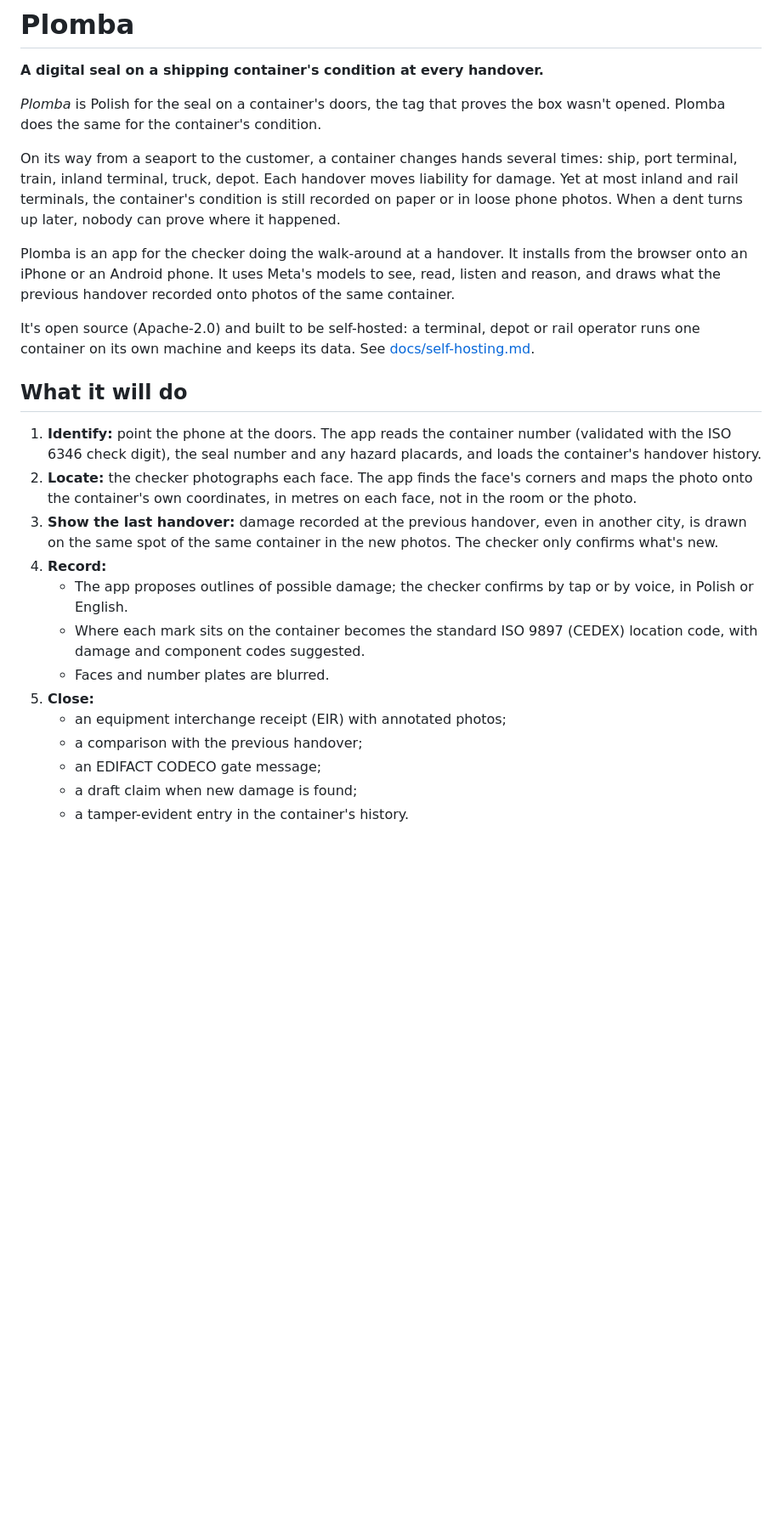
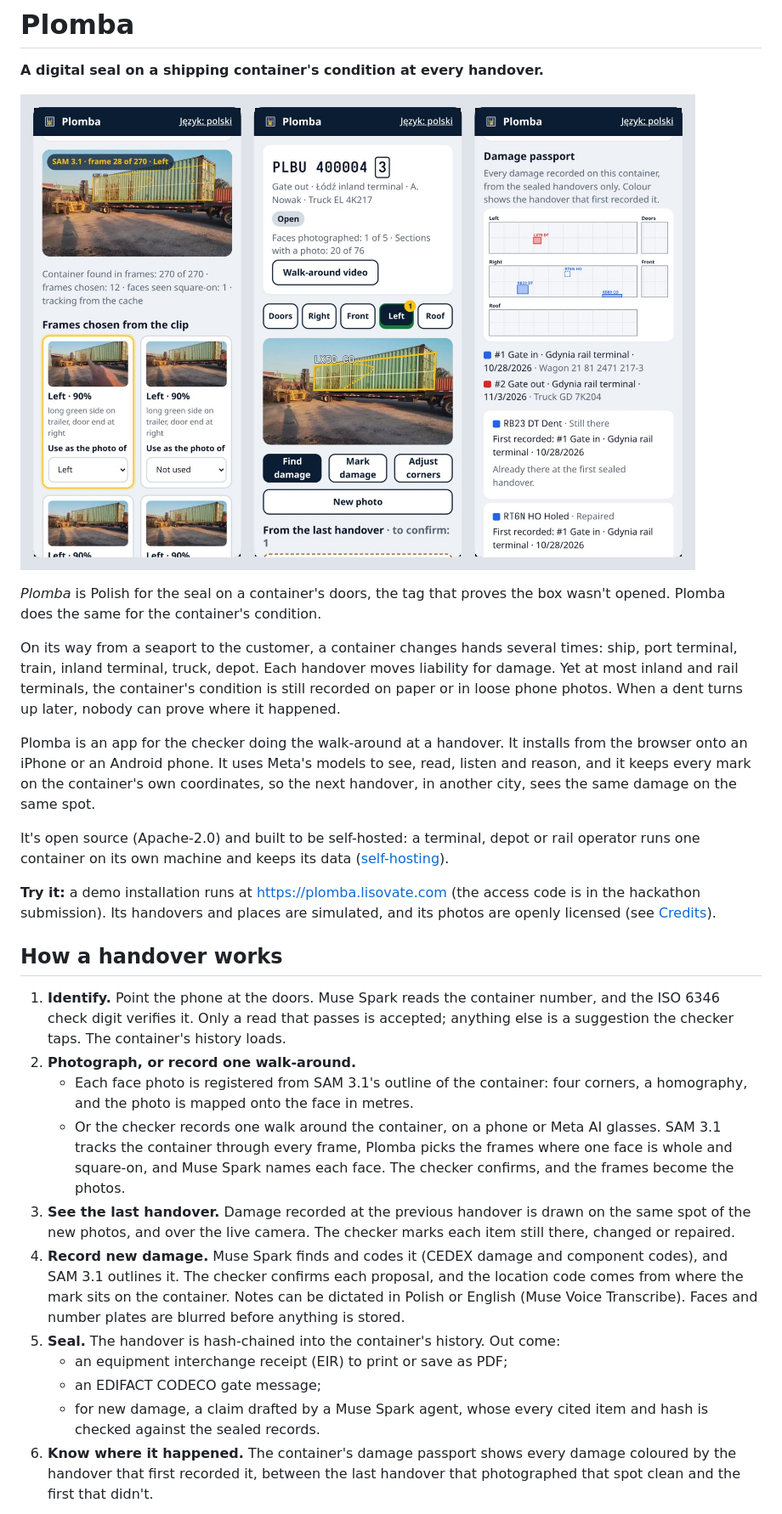
Before and after one commit to Lisovate/plomba, a Markdown page: README.md, the part around one of its changes. Shown at 85% size. Drawn GitHub-style; pictures changed too: docs/images/screens.jpg (added); blank space fills up the shorter version.

```diff
--- a/README.md
+++ b/README.md
@@ -1,28 +1,30 @@
 # Plomba
 
 **A digital seal on a shipping container's condition at every handover.**
+
+![Plomba on a phone: a walk-around video with the container's CEDEX sections tracked by SAM 3.1; the damage recorded at the last handover drawn on the same spot of a new photo; the container's damage passport](docs/images/screens.jpg)
 
 *Plomba* is Polish for the seal on a container's doors, the tag that proves the box wasn't opened. Plomba does the same for the container's condition.
 
 On its way from a seaport to the customer, a container changes hands several times: ship, port terminal, train, inland terminal, truck, depot. Each handover moves liability for damage. Yet at most inland and rail terminals, the container's condition is still recorded on paper or in loose phone photos. When a dent turns up later, nobody can prove where it happened.
 
-Plomba is an app for the checker doing the walk-around at a handover. It installs from the browser onto an iPhone or an Android phone. It uses Meta's models to see, read, listen and reason, and draws what the previous handover recorded onto photos of the same container.
+Plomba is an app for the checker doing the walk-around at a handover. It installs from the browser onto an iPhone or an Android phone. It uses Meta's models to see, read, listen and reason, and it keeps every mark on the container's own coordinates, so the next handover, in another city, sees the same damage on the same spot.
 
-It's open source (Apache-2.0) and built to be self-hosted: a terminal, depot or rail operator runs one container on its own machine and keeps its data. See [docs/self-hosting.md](docs/self-hosting.md).
+It's open source (Apache-2.0) and built to be self-hosted: a terminal, depot or rail operator runs one container on its own machine and keeps its data ([self-hosting](docs/self-hosting.md)).
 
-## What it will do
+**Try it:** a demo installation runs at https://plomba.lisovate.com (the access code is in the hackathon submission). Its handovers and places are simulated, and its photos are openly licensed (see [Credits](#credits)).
 
-1. **Identify:** point the phone at the doors. The app reads the container number (validated with the ISO 6346 check digit), the seal number and any hazard placards, and loads the container's handover history.
-2. **Locate:** the checker photographs each face. The app finds the face's corners and maps the photo onto the container's own coordinates, in metres on each face, not in the room or the photo.
-3. **Show the last handover:** damage recorded at the previous handover, even in another city, is drawn on the same spot of the same container in the new photos. The checker only confirms what's new.
-4. **Record:**
-   - The app proposes outlines of possible damage; the checker confirms by tap or by voice, in Polish or English.
-   - Where each mark sits on the container becomes the standard ISO 9897 (CEDEX) location code, with damage and component codes suggested.
-   - Faces and number plates are blurred.
-5. **Close:**
-   - an equipment interchange receipt (EIR) with annotated photos;
-   - a comparison with the previous handover;
+## How a handover works
+
+1. **Identify.** Point the phone at the doors. Muse Spark reads the container number, and the ISO 6346 check digit verifies it. Only a read that passes is accepted; anything else is a suggestion the checker taps. The container's history loads.
+2. **Photograph, or record one walk-around.**
+   - Each face photo is registered from SAM 3.1's outline of the container: four corners, a homography, and the photo is mapped onto the face in metres.
+   - Or the checker records one walk around the container, on a phone or Meta AI glasses. SAM 3.1 tracks the container through every frame, Plomba picks the frames where one face is whole and square-on, and Muse Spark names each face. The checker confirms, and the frames become the photos.
+3. **See the last handover.** Damage recorded at the previous handover is drawn on the same spot of the new photos, and over the live camera. The checker marks each item still there, changed or repaired.
+4. **Record new damage.** Muse Spark finds and codes it (CEDEX damage and component codes), and SAM 3.1 outlines it. The checker confirms each proposal, and the location code comes from where the mark sits on the container. Notes can be dictated in Polish or English (Muse Voice Transcribe). Faces and number plates are blurred before anything is stored.
+5. **Seal.** The handover is hash-chained into the container's history. Out come:
+   - an equipment interchange receipt (EIR) to print or save as PDF;
    - an EDIFACT CODECO gate message;
-   - a draft claim when new damage is found;
-   - a tamper-evident entry in the container's history.
+   - for new damage, a claim drafted by a Muse Spark agent, whose every cited item and hash is checked against the sealed records.
+6. **Know where it happened.** The container's damage passport shows every damage coloured by the handover that first recorded it, between the last handover that photographed that spot clean and the first that didn't.
 
```
Also changed, not shown: other parts of README.md (+45 -30 lines), 1 other file.
